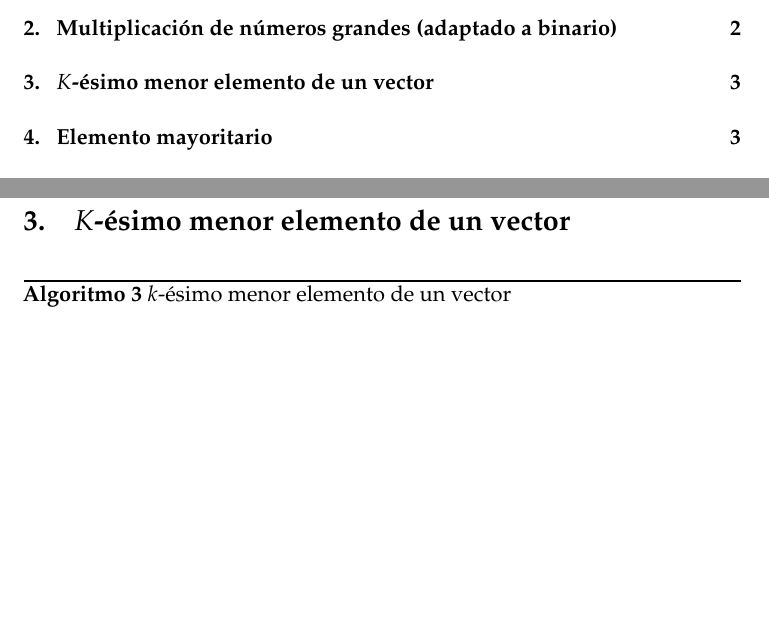
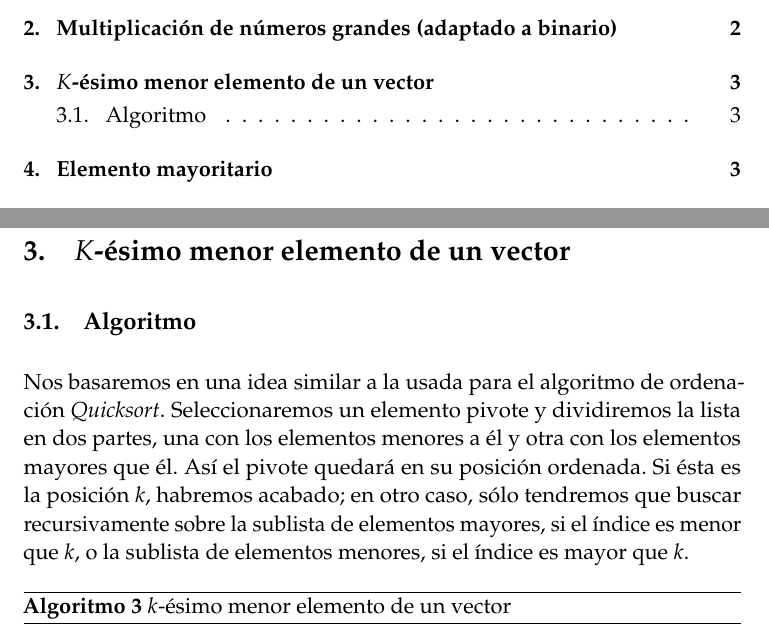
Before and after one commit to JCEntrena/Divide-y-Venceras, a LaTeX paper (tex/memoria.tex): two parts of pages 1 and 3 of 5, joined at a grey line, cut so that both start at the same text, the shorter picture padded with empty space. Compiled offline with pdfLaTeX.

Commit message:
Descripción del k-ésimo elemento.

```diff
--- a/tex/memoria.tex
+++ b/tex/memoria.tex
@@ -146,6 +146,15 @@ a $\max\{i\in \{1\ldots n\} : x_i = 1\}$
 \end{algorithm}
 
 \section {$K$-ésimo menor elemento de un vector}
+\subsection{Algoritmo}
+  Nos basaremos en una idea similar a la usada para el algoritmo de ordenación \textit{Quicksort}.
+  Seleccionaremos un elemento pivote y dividiremos la lista en dos partes, una con los elementos menores
+  a él y otra con los elementos mayores que él. Así el pivote quedará en su posición ordenada. Si ésta es
+  la posición $k$, habremos acabado; en otro caso, sólo tendremos que buscar recursivamente sobre la
+  sublista de elementos mayores, si el índice es menor que $k$, o la sublista de elementos menores, si el
+  índice es mayor que $k$.
+
+
 \begin{algorithm}[H]
 	\begin{algorithmic}[1]
 		\REQUIRE \ \\
```
Also changed, not shown: tex/memoria.tex (4 more changed lines).
